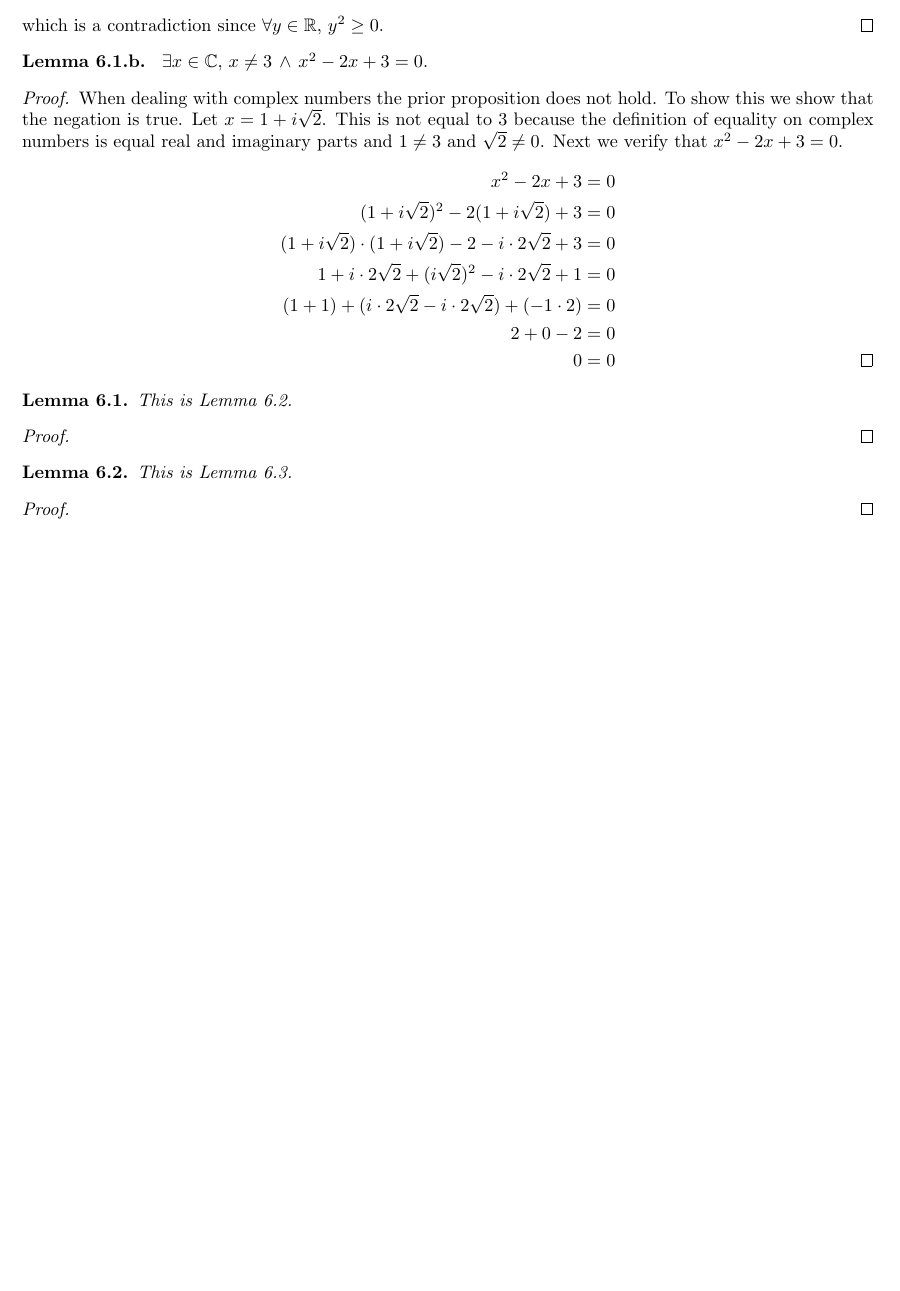
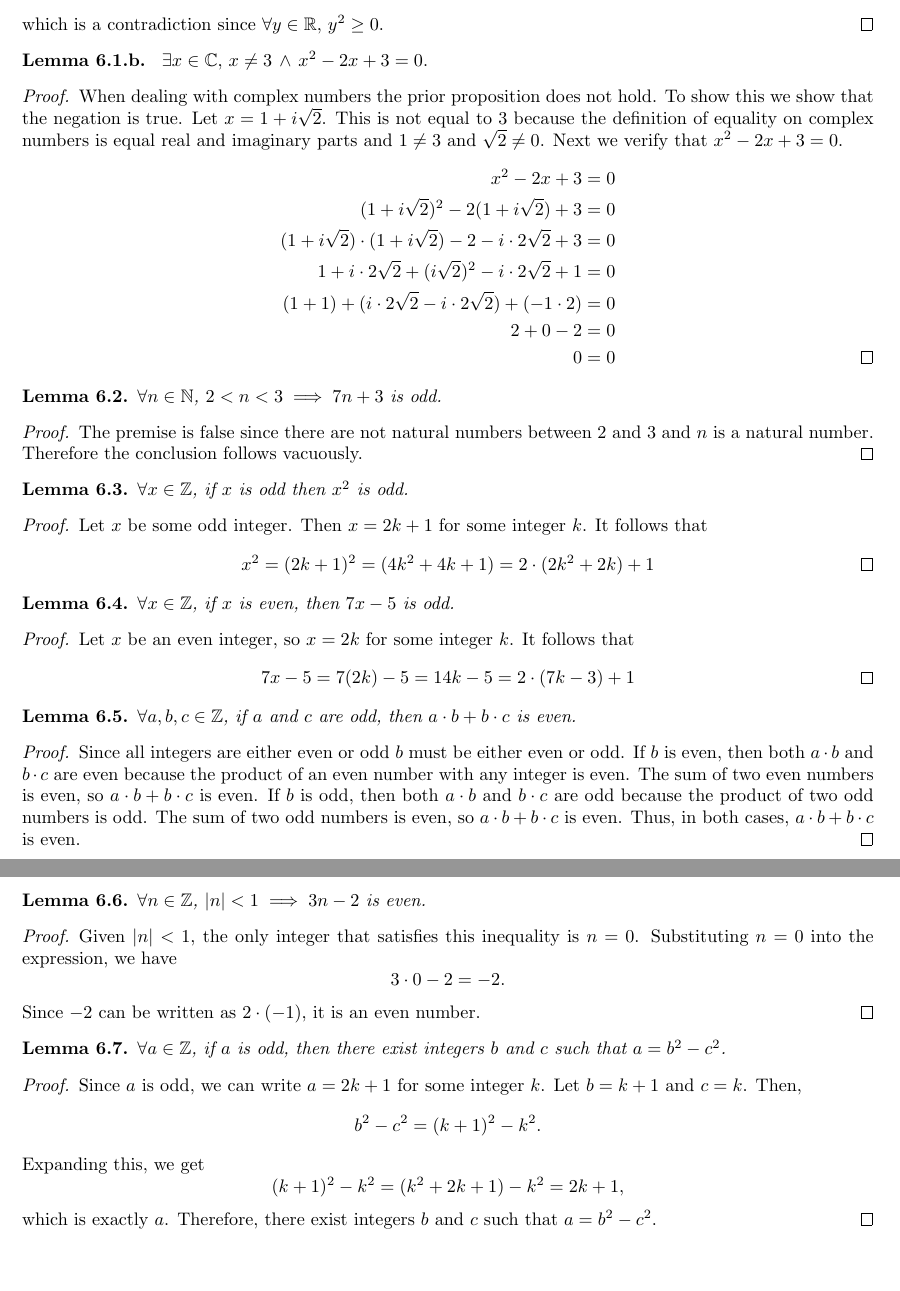
Before and after one commit to Sterling1111/Coq-Projects, a LaTeX document (Seth/Chapter6.tex): part of the page before the commit and two parts of pages 1 and 2 of 2 after it, the two joined at a grey line, cut so that both start at the same text, the shorter picture padded with empty space. Compiled offline with pdfLaTeX.

Commit message:
finished chapter 6 tex file

```diff
--- a/Seth/Chapter6.tex
+++ b/Seth/Chapter6.tex
@@ -62,17 +63,66 @@ Next we verify that $x^2 - 2x + 3 = 0$.
 \end{sublemma}
 
 \begin{lemmax}
-This is Lemma 6.2.
+$\forall n \in \mathbb{N}$, $2 < n < 3 \implies 7n + 3$ is odd.
 \begin{proof}
-% Proof goes here
+The premise is false since there are not natural numbers between 2 and 3 and $n$ is a natural number.
+Therefore the conclusion follows vacuously.
 \end{proof}
 \end{lemmax}
 
 \begin{lemmax}
-This is Lemma 6.3.
+$\forall x \in \mathbb{Z}$, if $x$ is odd then $x^2$ is odd.
 \begin{proof}
-% Proof goes here
+Let $x$ be some odd integer. Then $x = 2k + 1$ for some integer $k$. It follows that
+\[ x^2 = (2k + 1)^2 = (4k^2 + 4k + 1) = 2 \cdot (2k^2 + 2k) + 1 \qedhere \]
 \end{proof}
 \end{lemmax}
 
+\begin{lemmax}
+$\forall x \in \mathbb{Z}$, if $x$ is even, then $7x - 5$ is odd.
+\begin{proof}
+Let $x$ be an even integer, so $x = 2k$ for some integer $k$. It follows that
+\[
+7x - 5 = 7(2k) - 5 = 14k - 5 = 2 \cdot (7k - 3) + 1 \qedhere
+\]
+\end{proof}
+\end{lemmax}
+
+\begin{lemmax}
+$\forall a, b, c \in \mathbb{Z}$, if $a$ and $c$ are odd, then $a \cdot b + b \cdot c$ is even.
+\begin{proof}
+Since all integers are either even or odd $b$ must be either even or odd. If $b$ is even, then both $a \cdot b$ and $b \cdot c$ are even because the product of an even number with any integer is even. The sum of two even numbers is even, so $a \cdot b + b \cdot c$ is even.
+If $b$ is odd, then both $a \cdot b$ and $b \cdot c$ are odd because the product of two odd numbers is odd. The sum of two odd numbers is even, so $a \cdot b + b \cdot c$ is even.
+Thus, in both cases, $a \cdot b + b \cdot c$ is even.
+\end{proof}
+\end{lemmax}
+
+\begin{lemmax}
+$\forall n \in \mathbb{Z}$, $|n| < 1 \implies 3n - 2$ is even.
+\begin{proof}
+Given $|n| < 1$, the only integer that satisfies this inequality is $n = 0$. Substituting $n = 0$ into the expression, we have
+\[
+3 \cdot 0 - 2 = -2.
+\]
+Since $-2$ can be written as $2 \cdot (-1)$, it is an even number.
+\end{proof}
+\end{lemmax}
+
+\begin{lemmax}
+$\forall a \in \mathbb{Z}$, if $a$ is odd, then there exist integers $b$ and $c$ such that $a = b^2 - c^2$.
+\begin{proof}
+Since $a$ is odd, we can write $a = 2k + 1$ for some integer $k$. Let $b = k + 1$ and $c = k$. Then,
+\[
+b^2 - c^2 = (k + 1)^2 - k^2.
+\]
+Expanding this, we get
+\[
+(k + 1)^2 - k^2 = (k^2 + 2k + 1) - k^2 = 2k + 1,
+\]
+which is exactly $a$. Therefore, there exist integers $b$ and $c$ such that $a = b^2 - c^2$.
+\end{proof}
+\end{lemmax}
+
+
+
 \end{document}
```
Also changed, not shown: Seth/Chapter6.pdf, Seth/Chapter6.tex (1 more changed lines), 2 other files.
